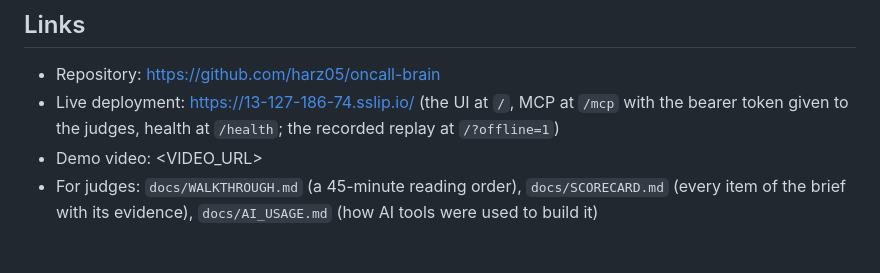
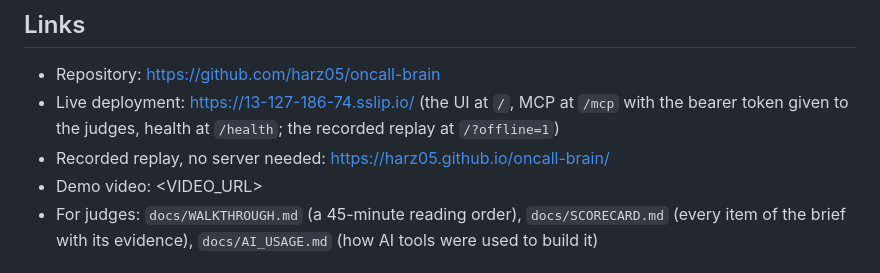
Before and after one commit to harz05/oncall-brain, a Markdown page: docs/SUBMISSION.md, the part around the change. Rendered like a GitHub page.

```diff
--- a/docs/SUBMISSION.md
+++ b/docs/SUBMISSION.md
@@ -67,6 +67,7 @@ and the agents keep no state outside the graph.
 - Repository: https://github.com/harz05/oncall-brain
 - Live deployment: https://13-127-186-74.sslip.io/ (the UI at `/`, MCP at `/mcp` with the bearer token given to the
   judges, health at `/health`; the recorded replay at `/?offline=1`)
+- Recorded replay, no server needed: https://harz05.github.io/oncall-brain/
 - Demo video: <VIDEO_URL>
 - For judges: `docs/WALKTHROUGH.md` (a 45-minute reading order), `docs/SCORECARD.md` (every item of the brief with its
   evidence), `docs/AI_USAGE.md` (how AI tools were used to build it)
```
Also changed, not shown: README.md (+1 -1 lines).
